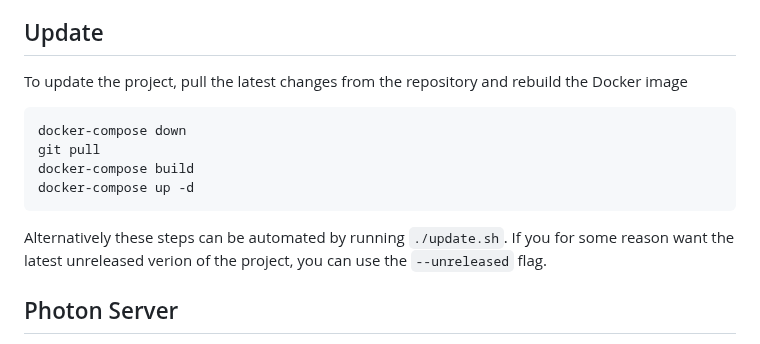
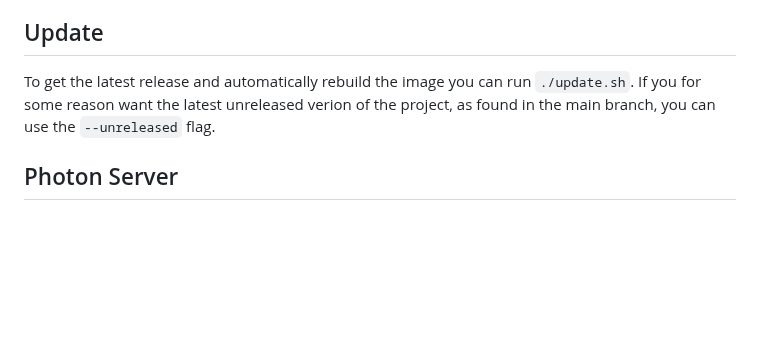
Before and after one commit to yniverz/WayPointDB, a Markdown page: README.md, the part around the change. GitHub-like rendering; blank space fills up the shorter version.

Commit message:
docs: Update usage instructions for the update script to clarify release management

````diff
--- a/README.md
+++ b/README.md
@@ -90,14 +90,7 @@ The [WayPointDB iOS App](https://github.com/yniverz/WayPointDB-iOS) is a native
 **Note:** This app does NOT collect any gps data. use one of the options above instead. The iOS app is not available on the App Store, but can be built from source using Xcode.
 
 ## Update
-To update the project, pull the latest changes from the repository and rebuild the Docker image
-```bash
-docker-compose down
-git pull
-docker-compose build
-docker-compose up -d
-```
-Alternatively these steps can be automated by running `./update.sh`. If you for some reason want the latest unreleased verion of the project, you can use the `--unreleased` flag.
+To get the latest release and automatically rebuild the image you can run `./update.sh`. If you for some reason want the latest unreleased verion of the project, as found in the main branch, you can use the `--unreleased` flag.
 
 
 ## Photon Server
````
